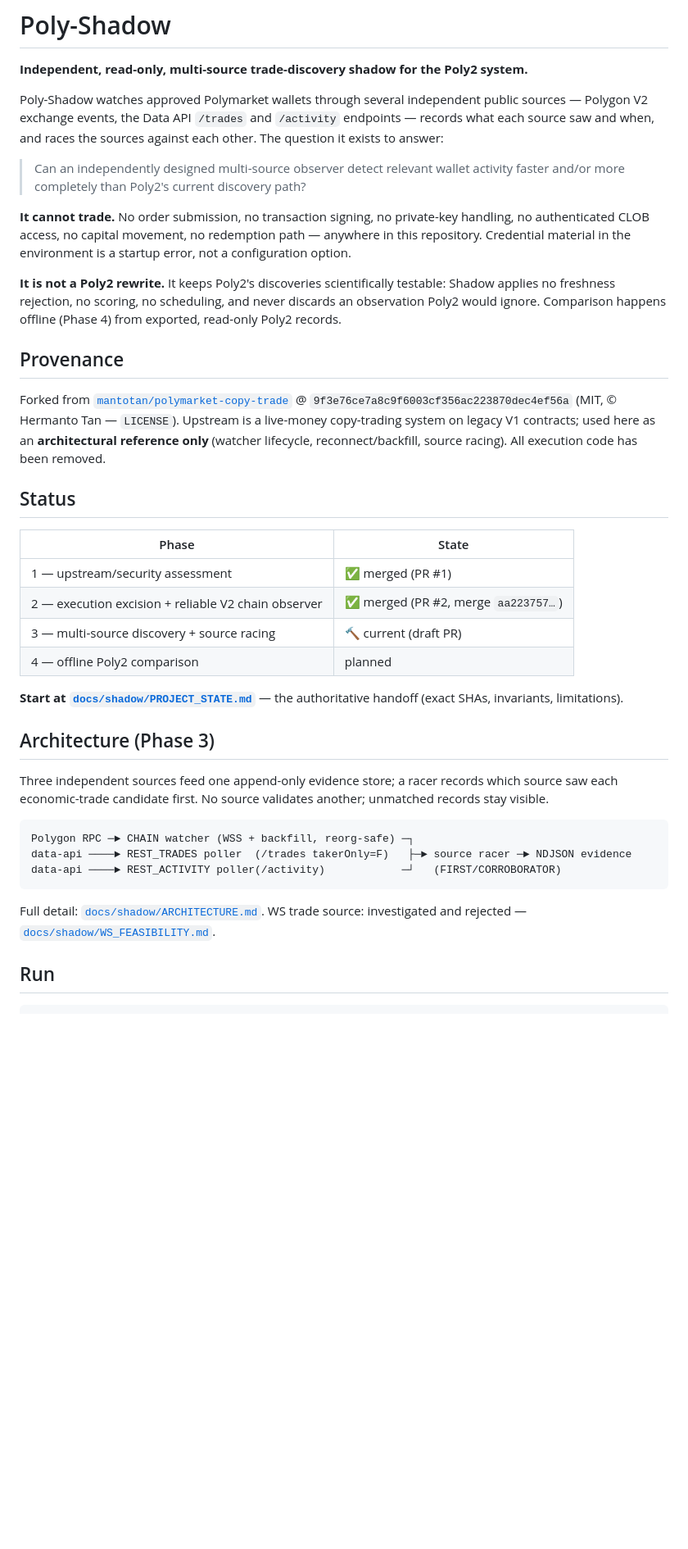
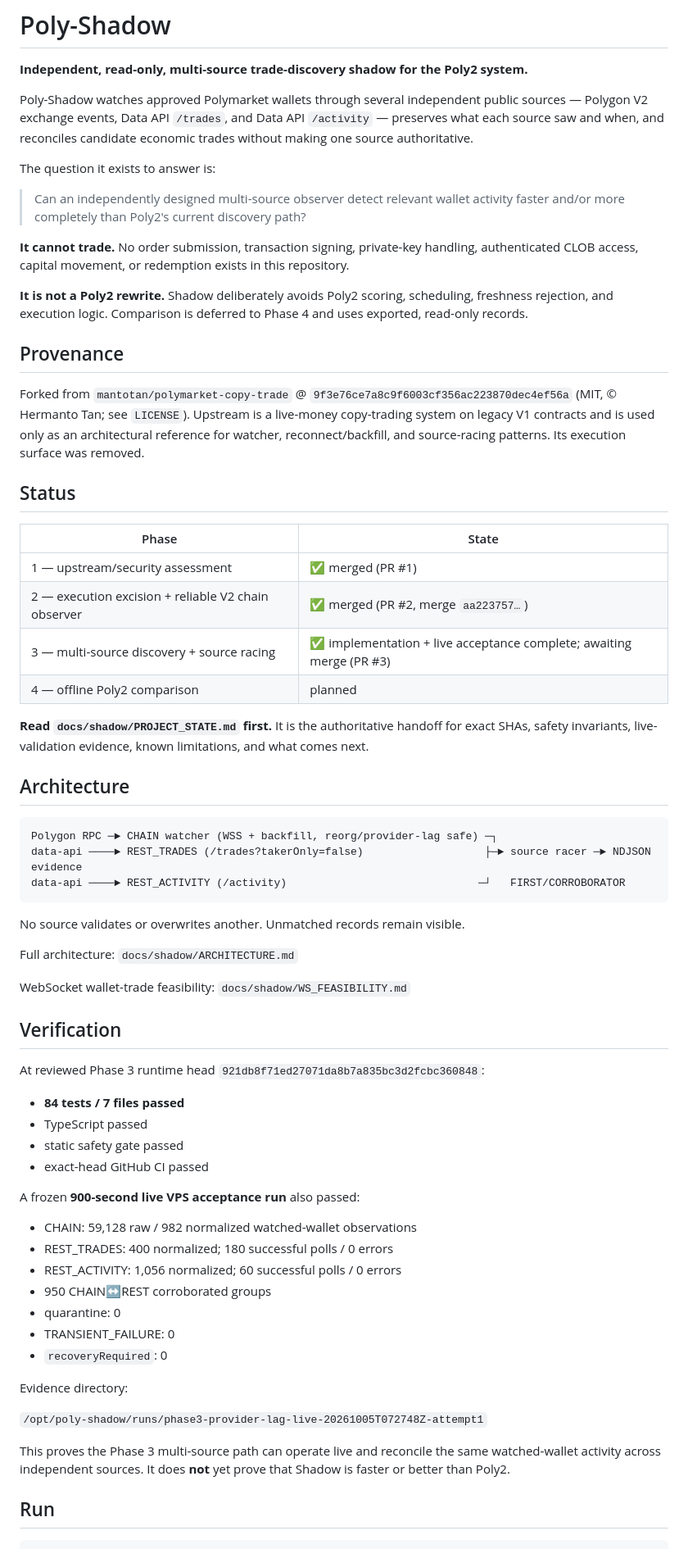
Before and after one commit to Tkcool28/poly_shadow, a Markdown page: README.md, the part around one of its changes. Shown at 82% size. GitHub-like rendering; blank space fills up the shorter version.

Commit message:
docs: refresh README for Phase 3 acceptance

````diff
--- a/README.md
+++ b/README.md
@@ -3,30 +3,31 @@
 **Independent, read-only, multi-source trade-discovery shadow for the Poly2 system.**
 
 Poly-Shadow watches approved Polymarket wallets through several independent
-public sources — Polygon V2 exchange events, the Data API `/trades` and
-`/activity` endpoints — records what each source saw and when, and races the
-sources against each other. The question it exists to answer:
+public sources — Polygon V2 exchange events, Data API `/trades`, and Data
+API `/activity` — preserves what each source saw and when, and reconciles
+candidate economic trades without making one source authoritative.
+
+The question it exists to answer is:
 
 > Can an independently designed multi-source observer detect relevant wallet
 > activity faster and/or more completely than Poly2's current discovery path?
 
-**It cannot trade.** No order submission, no transaction signing, no
-private-key handling, no authenticated CLOB access, no capital movement, no
-redemption path — anywhere in this repository. Credential material in the
-environment is a startup error, not a configuration option.
+**It cannot trade.** No order submission, transaction signing, private-key
+handling, authenticated CLOB access, capital movement, or redemption exists
+in this repository.
 
-**It is not a Poly2 rewrite.** It keeps Poly2's discoveries scientifically
-testable: Shadow applies no freshness rejection, no scoring, no scheduling,
-and never discards an observation Poly2 would ignore. Comparison happens
-offline (Phase 4) from exported, read-only Poly2 records.
+**It is not a Poly2 rewrite.** Shadow deliberately avoids Poly2 scoring,
+scheduling, freshness rejection, and execution logic. Comparison is deferred
+to Phase 4 and uses exported, read-only records.
 
 ## Provenance
 
-Forked from [`mantotan/polymarket-copy-trade`](https://github.com/mantotan/polymarket-copy-trade)
-@ `9f3e76ce7a8c9f6003cf356ac223870dec4ef56a` (MIT, © Hermanto Tan — `LICENSE`).
-Upstream is a live-money copy-trading system on legacy V1 contracts; used
-here as an **architectural reference only** (watcher lifecycle,
-reconnect/backfill, source racing). All execution code has been removed.
+Forked from `mantotan/polymarket-copy-trade` @
+`9f3e76ce7a8c9f6003cf356ac223870dec4ef56a` (MIT, © Hermanto Tan; see
+`LICENSE`). Upstream is a live-money copy-trading system on legacy V1
+contracts and is used only as an architectural reference for watcher,
+reconnect/backfill, and source-racing patterns. Its execution surface was
+removed.
 
 ## Status
 
@@ -34,27 +35,56 @@ reconnect/backfill, source racing). All execution code has been removed.
 |---|---|
 | 1 — upstream/security assessment | ✅ merged (PR #1) |
 | 2 — execution excision + reliable V2 chain observer | ✅ merged (PR #2, merge `aa223757…`) |
-| 3 — multi-source discovery + source racing | 🔨 current (draft PR) |
+| 3 — multi-source discovery + source racing | ✅ implementation + live acceptance complete; awaiting merge (PR #3) |
 | 4 — offline Poly2 comparison | planned |
 
-**Start at [`docs/shadow/PROJECT_STATE.md`](docs/shadow/PROJECT_STATE.md)** —
-the authoritative handoff (exact SHAs, invariants, limitations).
+**Read `docs/shadow/PROJECT_STATE.md` first.** It is the authoritative
+handoff for exact SHAs, safety invariants, live-validation evidence, known
+limitations, and what comes next.
 
-## Architecture (Phase 3)
-
-Three independent sources feed one append-only evidence store; a racer
-records which source saw each economic-trade candidate first. No source
-validates another; unmatched records stay visible.
+## Architecture
 
 ```
-Polygon RPC ─► CHAIN watcher (WSS + backfill, reorg-safe) ─┐
-data-api ────► REST_TRADES poller  (/trades takerOnly=F)   ├─► source racer ─► NDJSON evidence
-data-api ────► REST_ACTIVITY poller(/activity)            ─┘   (FIRST/CORROBORATOR)
+Polygon RPC ─► CHAIN watcher (WSS + backfill, reorg/provider-lag safe) ─┐
+data-api ────► REST_TRADES (/trades?takerOnly=false)                   ├─► source racer ─► NDJSON evidence
+data-api ────► REST_ACTIVITY (/activity)                              ─┘   FIRST/CORROBORATOR
 ```
 
-Full detail: [`docs/shadow/ARCHITECTURE.md`](docs/shadow/ARCHITECTURE.md).
-WS trade source: investigated and rejected —
-[`docs/shadow/WS_FEASIBILITY.md`](docs/shadow/WS_FEASIBILITY.md).
+No source validates or overwrites another. Unmatched records remain visible.
+
+Full architecture:
+`docs/shadow/ARCHITECTURE.md`
+
+WebSocket wallet-trade feasibility:
+`docs/shadow/WS_FEASIBILITY.md`
+
+## Verification
+
+At reviewed Phase 3 runtime head
+`921db8f71ed27071da8b7a835bc3d2fcbc360848`:
+
+- **84 tests / 7 files passed**
+- TypeScript passed
+- static safety gate passed
+- exact-head GitHub CI passed
+
+A frozen **900-second live VPS acceptance run** also passed:
+
+- CHAIN: 59,128 raw / 982 normalized watched-wallet observations
+- REST_TRADES: 400 normalized; 180 successful polls / 0 errors
+- REST_ACTIVITY: 1,056 normalized; 60 successful polls / 0 errors
+- 950 CHAIN↔REST corroborated groups
+- quarantine: 0
+- TRANSIENT_FAILURE: 0
+- `recoveryRequired`: 0
+
+Evidence directory:
+
+`/opt/poly-shadow/runs/phase3-provider-lag-live-20261005T072748Z-attempt1`
+
+This proves the Phase 3 multi-source path can operate live and reconcile the
+same watched-wallet activity across independent sources. It does **not** yet
+prove that Shadow is faster or better than Poly2.
 
 ## Run
 
````
Also changed, not shown: other parts of README.md (+29 -13 lines).
